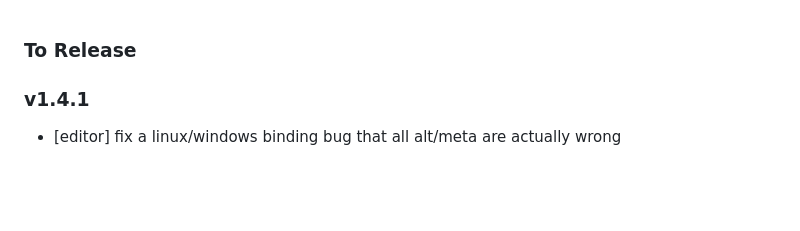
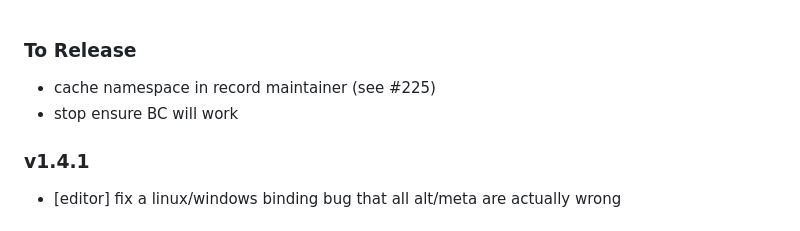
Before and after one commit to dannypsnl/sauron, a Markdown page: CHANGELOG.md, the part around the change. GitHub-like rendering; blank space fills up the shorter version.

Commit message:
update CHANGELOG
Signed-off-by: Lîm Tsú-thuàn <inbox@dannypsnl.me>

```diff
--- a/CHANGELOG.md
+++ b/CHANGELOG.md
@@ -1,4 +1,7 @@
 ### To Release
+
+- cache namespace in record maintainer (see #225)
+- stop ensure BC will work
 
 ### v1.4.1
 
```
